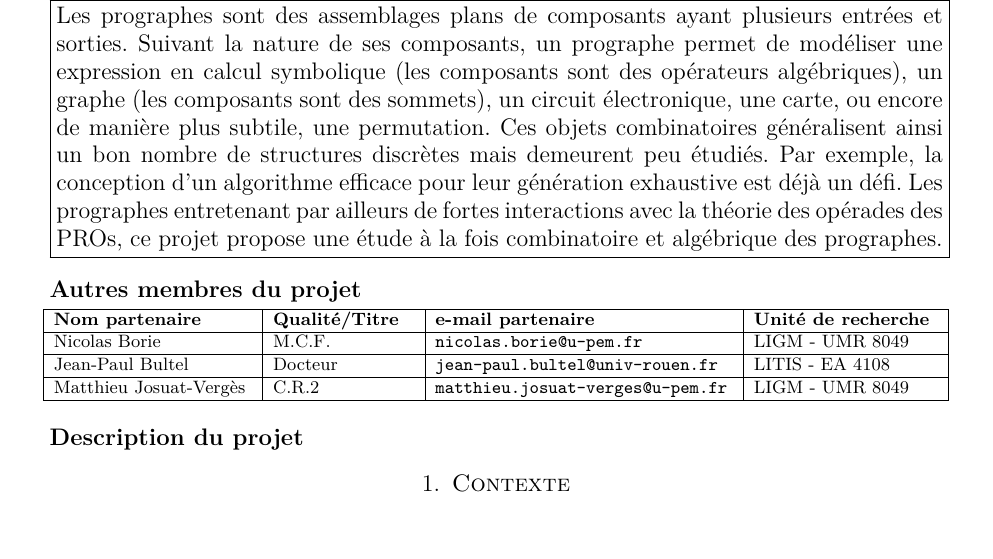
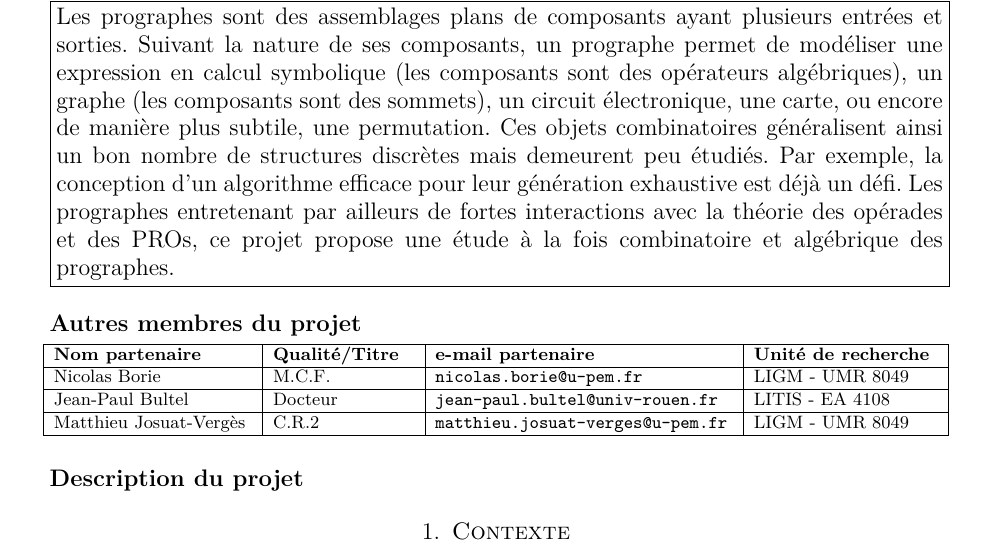
Before and after one commit to SamueleGiraudo/PEPS2016, a LaTeX paper (Projet.tex): part of page 1 of 5, cut so that both start at the same text. Compiled offline with pdfLaTeX.

Commit message:
Meilleure mise en page

```diff
--- a/Projet.tex
+++ b/Projet.tex
@@ -136,7 +136,7 @@ fill=YellowGreen!20,minimum size=5mm,inner sep=1pt,line width=1pt]
     peu étudiés. Par exemple, la conception d'un algorithme
     efficace pour leur génération exhaustive est déjà un défi. Les
     prographes entretenant par ailleurs de fortes interactions avec
-    la théorie des opérades des PROs, ce projet propose une étude à la
+    la théorie des opérades et des PROs, ce projet propose une étude à la
     fois combinatoire et algébrique des prographes.
 }}
 \bigskip
```
Also changed, not shown: Projet.tex (2 more changed lines).
